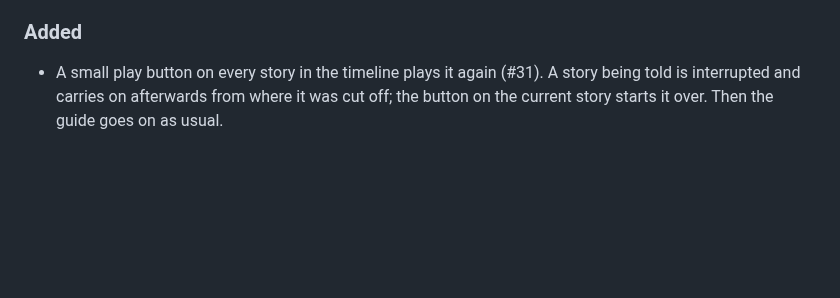
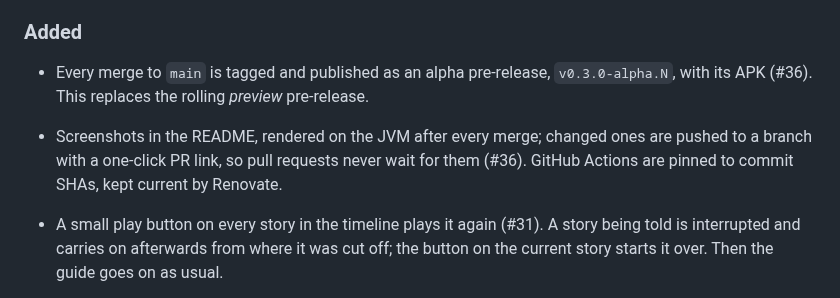
Before and after one commit to Atrejoe/TravelGuide, a Markdown page: CHANGELOG.md, the part around the change. Drawn GitHub-style; blank space fills up the shorter version.

```diff
--- a/CHANGELOG.md
+++ b/CHANGELOG.md
@@ -25,6 +25,11 @@ All notable changes to this project are documented here. The format follows
 
 ### Added
 
+- Every merge to `main` is tagged and published as an alpha pre-release, `v0.3.0-alpha.N`, with
+  its APK (#36). This replaces the rolling *preview* pre-release.
+- Screenshots in the README, rendered on the JVM after every merge; changed ones are pushed to a
+  branch with a one-click PR link, so pull requests never wait for them (#36). GitHub Actions are
+  pinned to commit SHAs, kept current by Renovate.
 - A small play button on every story in the timeline plays it again (#31). A story being told is
   interrupted and carries on afterwards from where it was cut off; the button on the current story
   starts it over. Then the guide goes on as usual.
```
Also changed, not shown: CONTRIBUTING.md (+31 -3 lines), README.md (+13 -6 lines), docs/screenshots/guide.png (added), docs/screenshots/settings.png (added), 8 other files.
